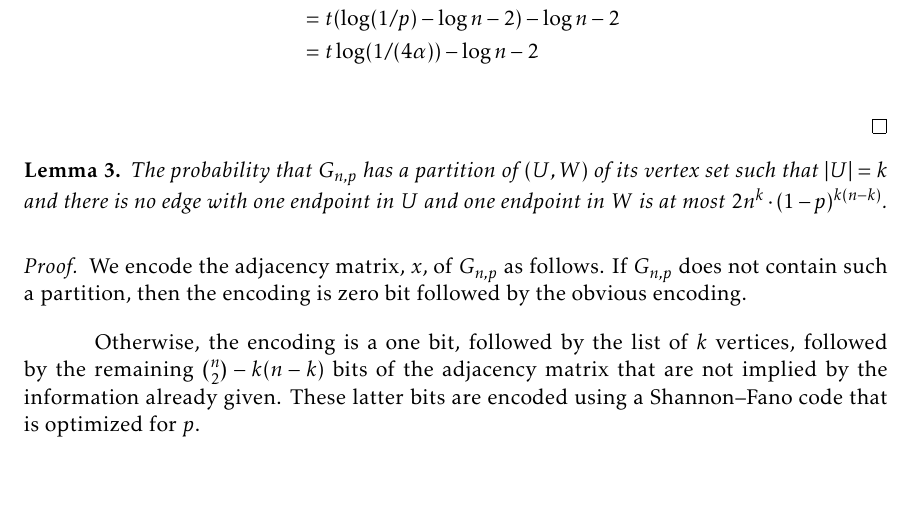
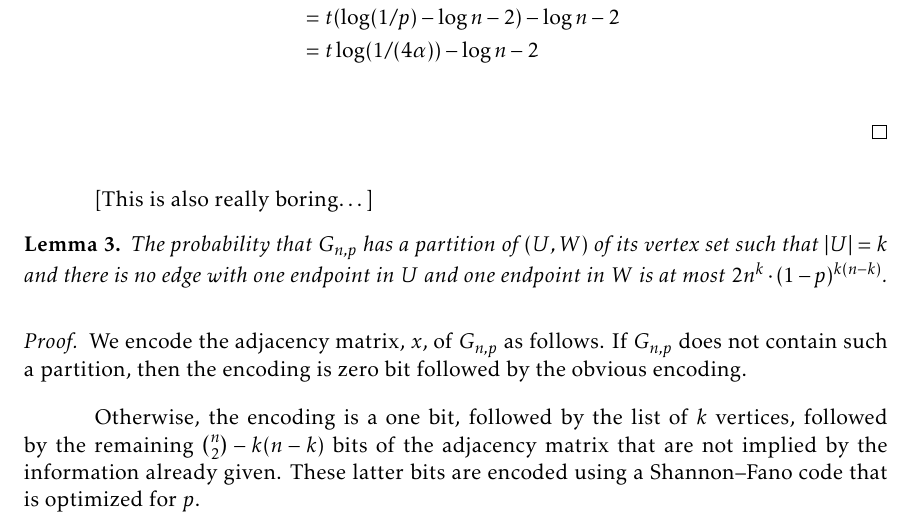
Before and after one commit to patmorin/encoding, a LaTeX document (encoding.tex): part of page 19 of 21, cut so that both start at the same text, the shorter picture padded with empty space. Compiled offline with pdfLaTeX.

Commit message:
Small changes

```diff
--- a/encoding.tex
+++ b/encoding.tex
@@ -1004,7 +1004,7 @@ Here we show how this can be accomplished with an encoding argument.
   \end{align*}
 \end{proof}
 
-
+[This is also really boring\ldots]
 
 \begin{lem}
   The probability that $G_{n,p}$ has a partition of $(U,W)$ of its vertex
```
